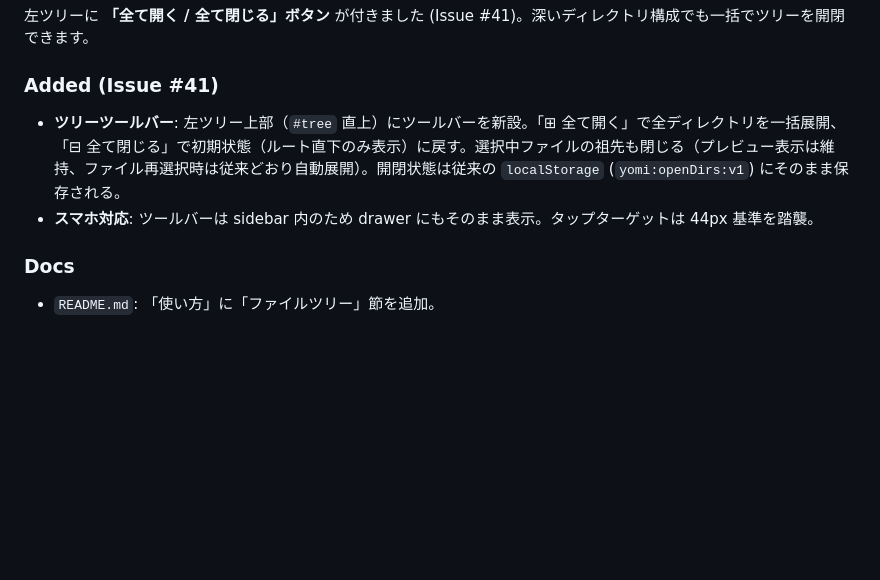
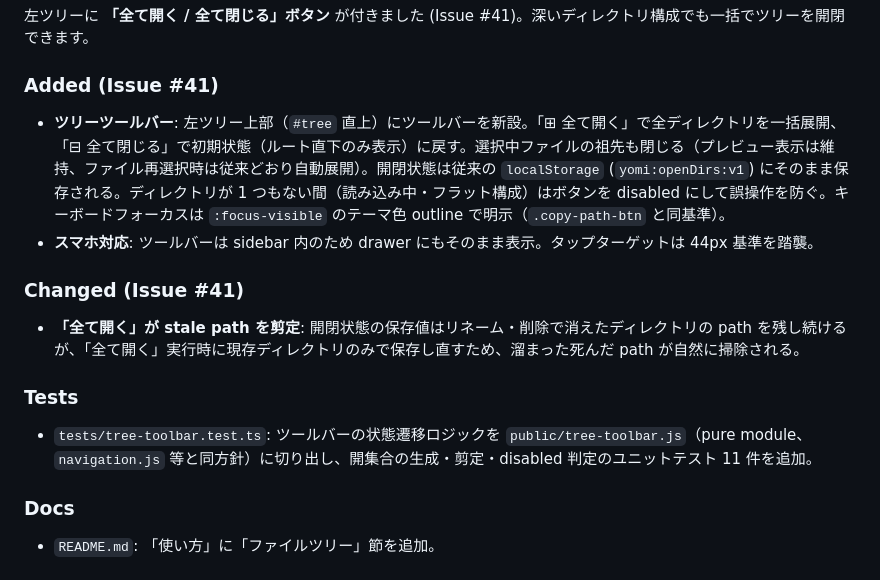
Before and after one commit to ef-tech/yomi, a Markdown page: CHANGELOG.md, the part around the change. Drawn GitHub-style; blank space fills up the shorter version.

Commit message:
docs: 📝 CHANGELOG v0.13.0 にレビュー反映分を追記
disabled 制御 / focus-visible / pure module 抽出 + テスト / stale path 剪定

Issue #41

```diff
--- a/CHANGELOG.md
+++ b/CHANGELOG.md
@@ -16,8 +16,16 @@ yomi の主要な変更点をこのファイルに記録します。
 
 ### Added (Issue #41)
 
-- **ツリーツールバー**: 左ツリー上部（`#tree` 直上）にツールバーを新設。「⊞ 全て開く」で全ディレクトリを一括展開、「⊟ 全て閉じる」で初期状態（ルート直下のみ表示）に戻す。選択中ファイルの祖先も閉じる（プレビュー表示は維持、ファイル再選択時は従来どおり自動展開）。開閉状態は従来の `localStorage` (`yomi:openDirs:v1`) にそのまま保存される。
+- **ツリーツールバー**: 左ツリー上部（`#tree` 直上）にツールバーを新設。「⊞ 全て開く」で全ディレクトリを一括展開、「⊟ 全て閉じる」で初期状態（ルート直下のみ表示）に戻す。選択中ファイルの祖先も閉じる（プレビュー表示は維持、ファイル再選択時は従来どおり自動展開）。開閉状態は従来の `localStorage` (`yomi:openDirs:v1`) にそのまま保存される。ディレクトリが 1 つもない間（読み込み中・フラット構成）はボタンを disabled にして誤操作を防ぐ。キーボードフォーカスは `:focus-visible` のテーマ色 outline で明示（`.copy-path-btn` と同基準）。
 - **スマホ対応**: ツールバーは sidebar 内のため drawer にもそのまま表示。タップターゲットは 44px 基準を踏襲。
+
+### Changed (Issue #41)
+
+- **「全て開く」が stale path を剪定**: 開閉状態の保存値はリネーム・削除で消えたディレクトリの path を残し続けるが、「全て開く」実行時に現存ディレクトリのみで保存し直すため、溜まった死んだ path が自然に掃除される。
+
+### Tests
+
+- `tests/tree-toolbar.test.ts`: ツールバーの状態遷移ロジックを `public/tree-toolbar.js`（pure module、`navigation.js` 等と同方針）に切り出し、開集合の生成・剪定・disabled 判定のユニットテスト 11 件を追加。
 
 ### Docs
 
```
